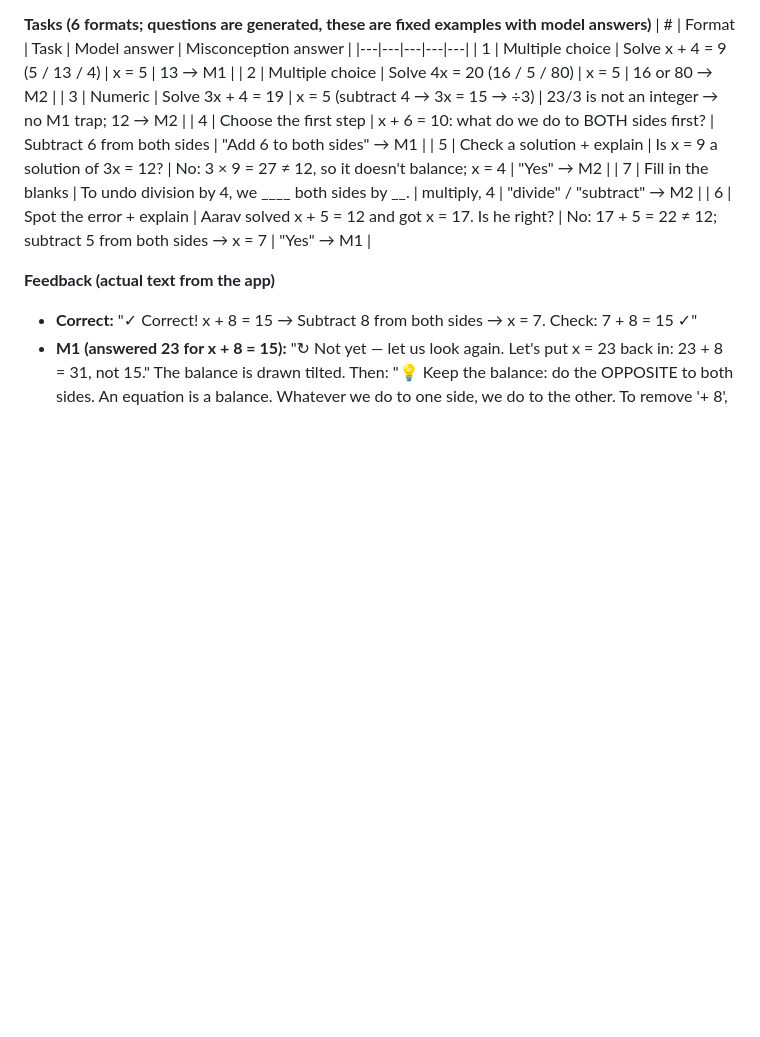
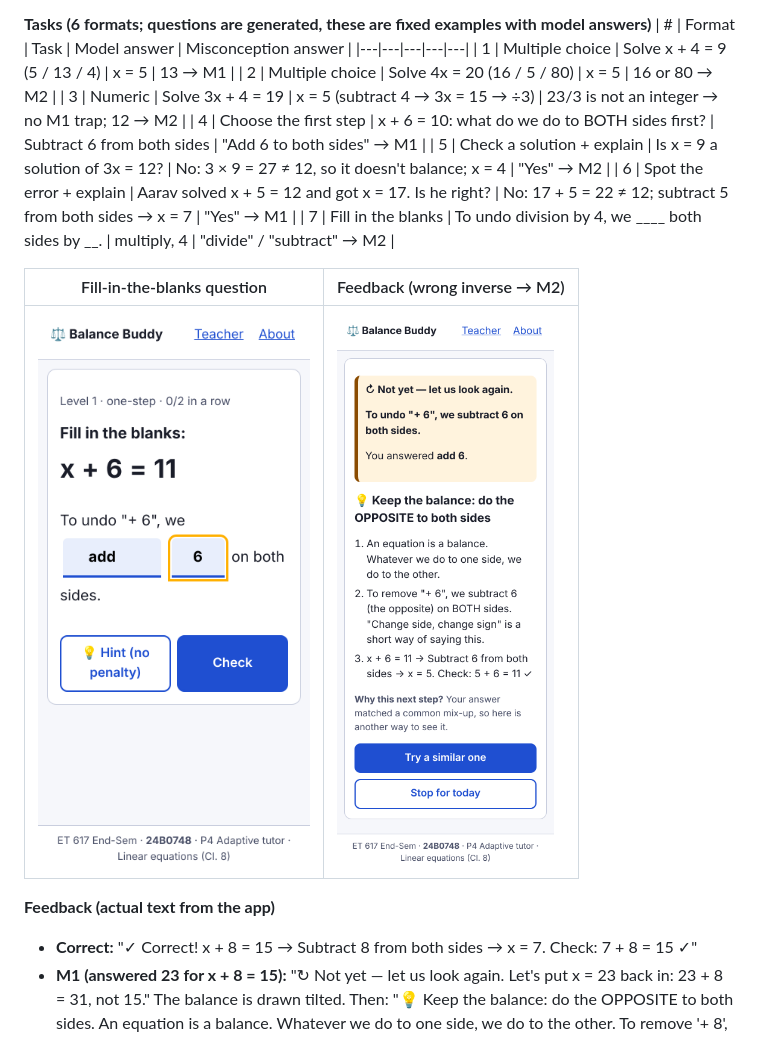
Before and after one commit to aniruddhashelke20/eT617-endsem-24B0748, a Markdown page: REPORT.md, the part around the change. Rendered like a GitHub page; pictures changed too: docs/screens/c01-blank-feedback.png (added), docs/screens/c01-blank-question.png (added); blank space fills up the shorter version.

Commit message:
Report: fill-in-the-blanks example with screenshots

```diff
--- a/REPORT.md
+++ b/REPORT.md
@@ -47,8 +47,12 @@ Class 8 learners often fail linear equations because they solve with half-rememb
 | 3 | Numeric | Solve 3x + 4 = 19 | x = 5 (subtract 4 → 3x = 15 → ÷3) | 23/3 is not an integer → no M1 trap; 12 → M2 |
 | 4 | Choose the first step | x + 6 = 10: what do we do to BOTH sides first? | Subtract 6 from both sides | "Add 6 to both sides" → M1 |
 | 5 | Check a solution + explain | Is x = 9 a solution of 3x = 12? | No: 3 × 9 = 27 ≠ 12, so it doesn't balance; x = 4 | "Yes" → M2 |
+| 6 | Spot the error + explain | Aarav solved x + 5 = 12 and got x = 17. Is he right? | No: 17 + 5 = 22 ≠ 12; subtract 5 from both sides → x = 7 | "Yes" → M1 |
 | 7 | Fill in the blanks | To undo division by 4, we ____ both sides by __. | multiply, 4 | "divide" / "subtract" → M2 |
-| 6 | Spot the error + explain | Aarav solved x + 5 = 12 and got x = 17. Is he right? | No: 17 + 5 = 22 ≠ 12; subtract 5 from both sides → x = 7 | "Yes" → M1 |
+
+| Fill-in-the-blanks question | Feedback (wrong inverse → M2) |
+|---|---|
+| ![](docs/screens/c01-blank-question.png) | ![](docs/screens/c01-blank-feedback.png) |
 
 **Feedback (actual text from the app)**
 - **Correct:** "✓ Correct! x + 8 = 15 → Subtract 8 from both sides → x = 7. Check: 7 + 8 = 15 ✓"
```
